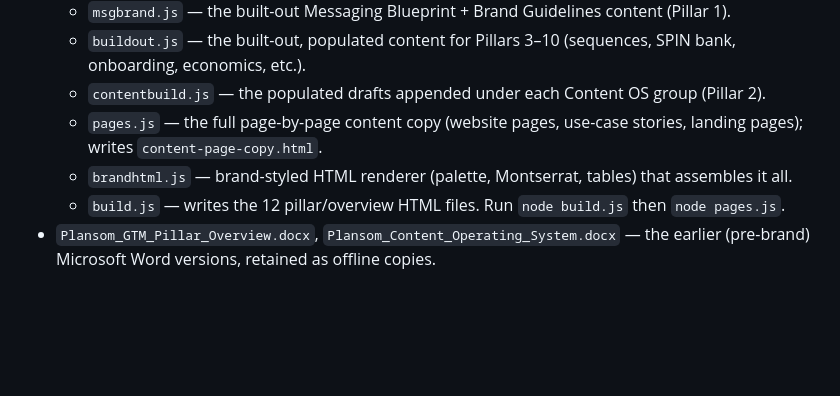
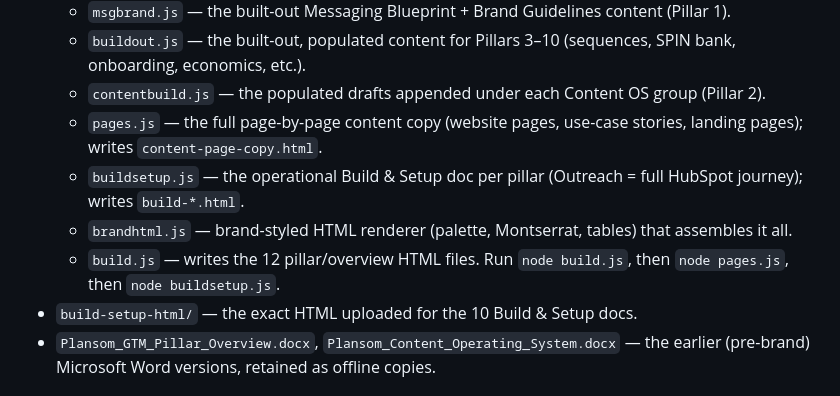
Before and after one commit to lucy-outstage/cowork-test, a Markdown page: plansom-gtm/README.md, the part around one of its changes. GitHub-like rendering; blank space fills up the shorter version.

```diff
--- a/plansom-gtm/README.md
+++ b/plansom-gtm/README.md
@@ -55,8 +74,10 @@ These documents follow the Plansom brand guidelines:
   - `buildout.js` — the built-out, populated content for Pillars 3–10 (sequences, SPIN bank, onboarding, economics, etc.).
   - `contentbuild.js` — the populated drafts appended under each Content OS group (Pillar 2).
   - `pages.js` — the full page-by-page content copy (website pages, use-case stories, landing pages); writes `content-page-copy.html`.
+  - `buildsetup.js` — the operational Build & Setup doc per pillar (Outreach = full HubSpot journey); writes `build-*.html`.
   - `brandhtml.js` — brand-styled HTML renderer (palette, Montserrat, tables) that assembles it all.
-  - `build.js` — writes the 12 pillar/overview HTML files. Run `node build.js` then `node pages.js`.
+  - `build.js` — writes the 12 pillar/overview HTML files. Run `node build.js`, then `node pages.js`, then `node buildsetup.js`.
+- `build-setup-html/` — the exact HTML uploaded for the 10 Build & Setup docs.
 - `Plansom_GTM_Pillar_Overview.docx`, `Plansom_Content_Operating_System.docx` — the earlier
   (pre-brand) Microsoft Word versions, retained as offline copies.
 
```
Also changed, not shown: other parts of plansom-gtm/README.md (+19 -0 lines).
